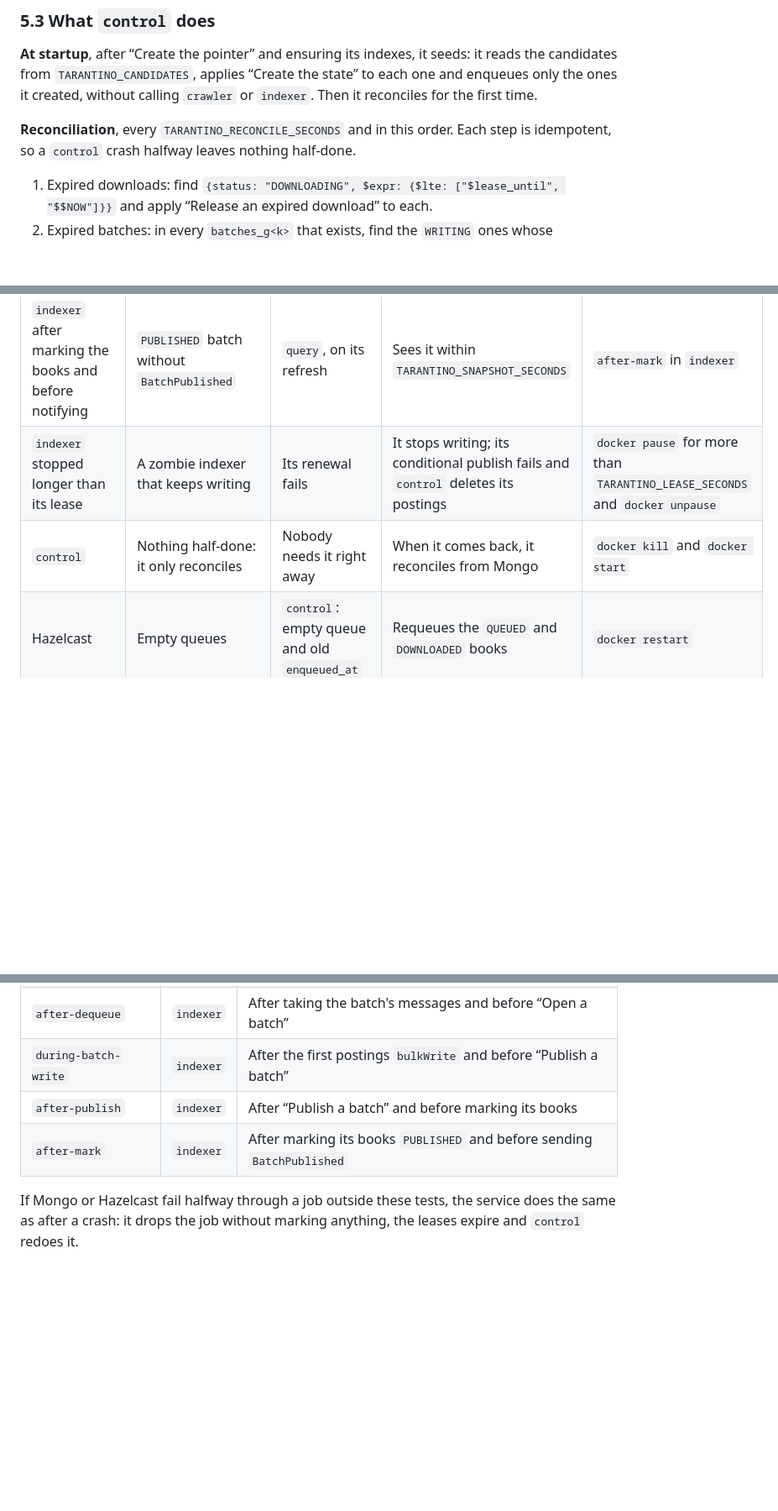
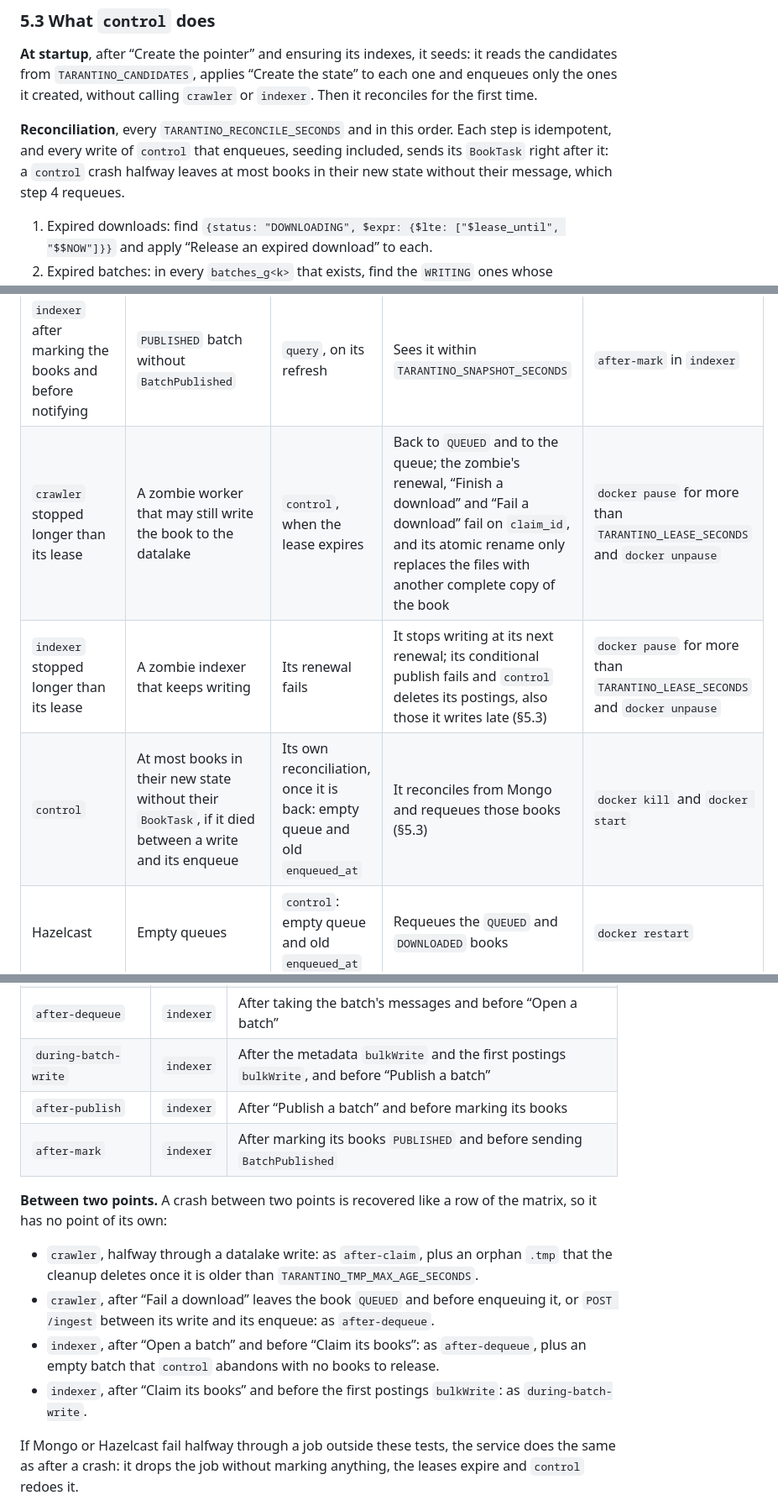
Before and after one commit to Query-Tarantino/stage_2, a Markdown page: SPEC.md, 3 parts joined by grey strips. Shown at 84% size. Drawn GitHub-style; blank space fills up the shorter version.

Commit message:
Close the gaps in the failure matrix
A control crash can leave a book without its message, which its own
reconciliation requeues. Abandoned batches keep their document so their
postings are deleted again if a zombie indexer writes late. Add the zombie
crawler row, state that metadata is written before the postings at
during-batch-write, and map crashes between two points to their rows.

```diff
--- a/SPEC.md
+++ b/SPEC.md
@@ -381,7 +381,7 @@ Only a `DOWNLOADED` book can be claimed. An `INDEXING` book only goes back to `D
 
 **At startup**, after “Create the pointer” and ensuring its indexes, it seeds: it reads the candidates from `TARANTINO_CANDIDATES`, applies “Create the state” to each one and enqueues only the ones it created, without calling `crawler` or `indexer`. Then it reconciles for the first time.
 
-**Reconciliation**, every `TARANTINO_RECONCILE_SECONDS` and in this order. Each step is idempotent, so a `control` crash halfway leaves nothing half-done.
+**Reconciliation**, every `TARANTINO_RECONCILE_SECONDS` and in this order. Each step is idempotent, and every write of `control` that enqueues, seeding included, sends its `BookTask` right after it: a `control` crash halfway leaves at most books in their new state without their message, which step 4 requeues.
 
 1. Expired downloads: find `{status: "DOWNLOADING", $expr: {$lte: ["$lease_until", "$$NOW"]}}` and apply “Release an expired download” to each.
 2. Expired batches: in every `batches_g<k>` that exists, find the `WRITING` ones whose `lease_until` has passed and apply “Abandon a batch” to each. All generations are checked so that an old batch does not wait for its generation's `drop`.
@@ -576,8 +576,9 @@ Each row is an F3 test with its script in `scripts/recovery/<nn>-<row>.sh`. The
 | `indexer` while writing a batch | `WRITING` batch, `INDEXING` books, half-written postings | `control`, when the batch expires | `ABANDONED`; its books go back to `DOWNLOADED` and to the queue, and its postings are deleted after `GC` | `during-batch-write` in `indexer` |
 | `indexer` after publishing and before marking the books | `PUBLISHED` batch, `INDEXING` books | `control` | Completes the publication | `after-publish` in `indexer` |
 | `indexer` after marking the books and before notifying | `PUBLISHED` batch without `BatchPublished` | `query`, on its refresh | Sees it within `TARANTINO_SNAPSHOT_SECONDS` | `after-mark` in `indexer` |
-| `indexer` stopped longer than its lease | A zombie indexer that keeps writing | Its renewal fails | It stops writing; its conditional publish fails and `control` deletes its postings | `docker pause` for more than `TARANTINO_LEASE_SECONDS` and `docker unpause` |
-| `control` | Nothing half-done: it only reconciles | Nobody needs it right away | When it comes back, it reconciles from Mongo | `docker kill` and `docker start` |
+| `crawler` stopped longer than its lease | A zombie worker that may still write the book to the datalake | `control`, when the lease expires | Back to `QUEUED` and to the queue; the zombie's renewal, “Finish a download” and “Fail a download” fail on `claim_id`, and its atomic rename only replaces the files with another complete copy of the book | `docker pause` for more than `TARANTINO_LEASE_SECONDS` and `docker unpause` |
+| `indexer` stopped longer than its lease | A zombie indexer that keeps writing | Its renewal fails | It stops writing at its next renewal; its conditional publish fails and `control` deletes its postings, also those it writes late (§5.3) | `docker pause` for more than `TARANTINO_LEASE_SECONDS` and `docker unpause` |
+| `control` | At most books in their new state without their `BookTask`, if it died between a write and its enqueue | Its own reconciliation, once it is back: empty queue and old `enqueued_at` | It reconciles from Mongo and requeues those books (§5.3) | `docker kill` and `docker start` |
 | Hazelcast | Empty queues | `control`: empty queue and old `enqueued_at` | Requeues the `QUEUED` and `DOWNLOADED` books | `docker restart` |
 | MongoDB | No half-done transition: each one is a single write | Healthchecks; services answer `503` | When it comes back, everything continues from the last state | `docker stop` and `docker start` |
 | A `query` replica | Nothing: it does not write | nginx stops sending it requests | The others serve; at startup, it rebuilds its snapshot | `docker kill` of that replica |
@@ -591,9 +592,16 @@ Each row is an F3 test with its script in `scripts/recovery/<nn>-<row>.sh`. The
 | `after-datalake-write` | `crawler` | After renaming the header and the body and before “Finish a download” |
 | `after-downloaded` | `crawler` | After “Finish a download” and before enqueuing in `books-to-index` |
 | `after-dequeue` | `indexer` | After taking the batch's messages and before “Open a batch” |
-| `during-batch-write` | `indexer` | After the first postings `bulkWrite` and before “Publish a batch” |
+| `during-batch-write` | `indexer` | After the metadata `bulkWrite` and the first postings `bulkWrite`, and before “Publish a batch” |
 | `after-publish` | `indexer` | After “Publish a batch” and before marking its books |
 | `after-mark` | `indexer` | After marking its books `PUBLISHED` and before sending `BatchPublished` |
+
+**Between two points.** A crash between two points is recovered like a row of the matrix, so it has no point of its own:
+
+- `crawler`, halfway through a datalake write: as `after-claim`, plus an orphan `.tmp` that the cleanup deletes once it is older than `TARANTINO_TMP_MAX_AGE_SECONDS`.
+- `crawler`, after “Fail a download” leaves the book `QUEUED` and before enqueuing it, or `POST /ingest` between its write and its enqueue: as `after-dequeue`.
+- `indexer`, after “Open a batch” and before “Claim its books”: as `after-dequeue`, plus an empty batch that `control` abandons with no books to release.
+- `indexer`, after “Claim its books” and before the first postings `bulkWrite`: as `during-batch-write`.
 
 If Mongo or Hazelcast fail halfway through a job outside these tests, the service does the same as after a crash: it drops the job without marking anything, the leases expire and `control` redoes it.
 
```
Also changed, not shown: other parts of SPEC.md (+1 -1 lines).
